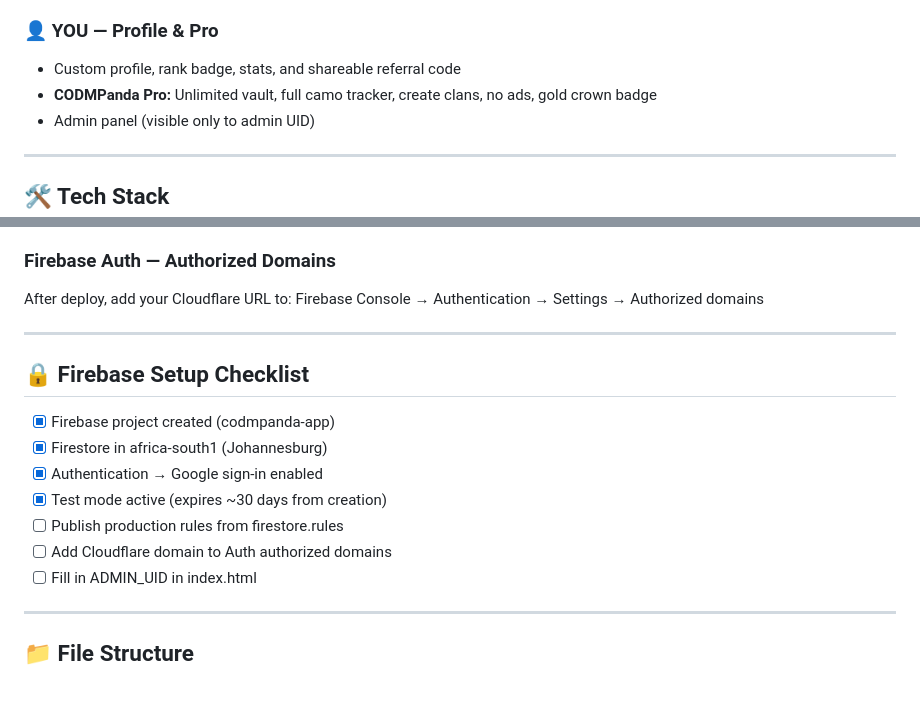
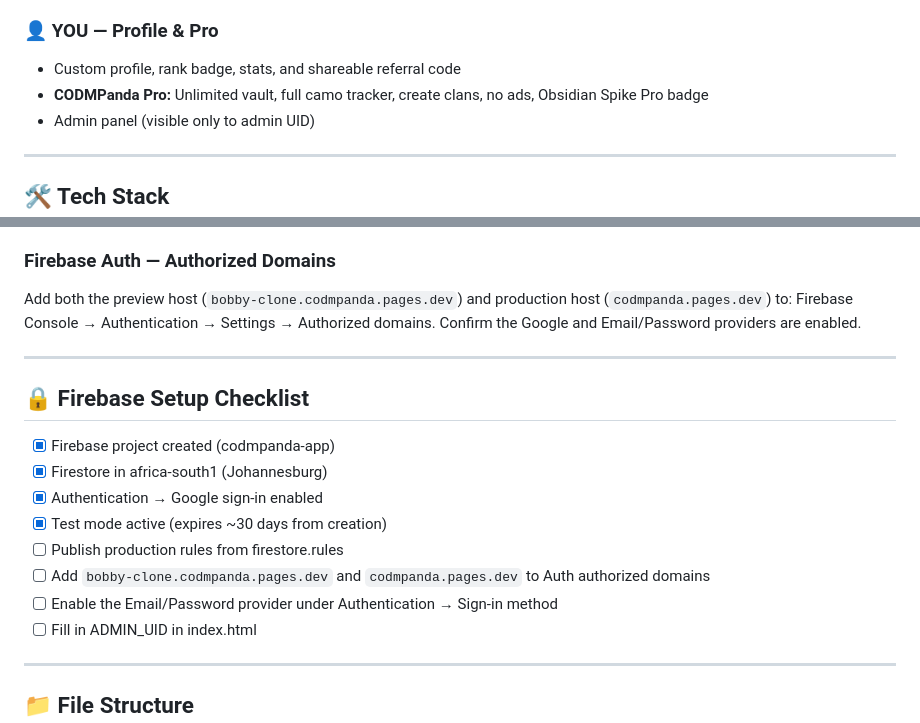
Before and after one commit to B0bbybr0wnn/codmpanda, a Markdown page: README.md, 2 parts joined by grey strips. Drawn GitHub-style; blank space fills up the shorter version.

Commit message:
Document auth providers, preview domain, and Obsidian Spike badge

```diff
--- a/README.md
+++ b/README.md
@@ -33,7 +33,7 @@ A mobile-first Progressive Web App for Call of Duty Mobile players. Built with v
 
 ### 👤 YOU — Profile & Pro
 - Custom profile, rank badge, stats, and shareable referral code
-- **CODMPanda Pro:** Unlimited vault, full camo tracker, create clans, no ads, gold crown badge
+- **CODMPanda Pro:** Unlimited vault, full camo tracker, create clans, no ads, Obsidian Spike Pro badge
 - Admin panel (visible only to admin UID)
 
 ---
@@ -64,8 +64,8 @@ A mobile-first Progressive Web App for Call of Duty Mobile players. Built with v
 4. Save and Deploy → live at codmpanda.pages.dev
 
 ### Firebase Auth — Authorized Domains
-After deploy, add your Cloudflare URL to:
-Firebase Console → Authentication → Settings → Authorized domains
+Add both the preview host (`bobby-clone.codmpanda.pages.dev`) and production host (`codmpanda.pages.dev`) to:
+Firebase Console → Authentication → Settings → Authorized domains. Confirm the Google and Email/Password providers are enabled.
 
 ---
 
@@ -76,7 +76,8 @@ Firebase Console → Authentication → Settings → Authorized domains
 - [x] Authentication → Google sign-in enabled
 - [x] Test mode active (expires ~30 days from creation)
 - [ ] Publish production rules from firestore.rules
-- [ ] Add Cloudflare domain to Auth authorized domains
+- [ ] Add `bobby-clone.codmpanda.pages.dev` and `codmpanda.pages.dev` to Auth authorized domains
+- [ ] Enable the Email/Password provider under Authentication → Sign-in method
 - [ ] Fill in ADMIN_UID in index.html
 
 ---
```
